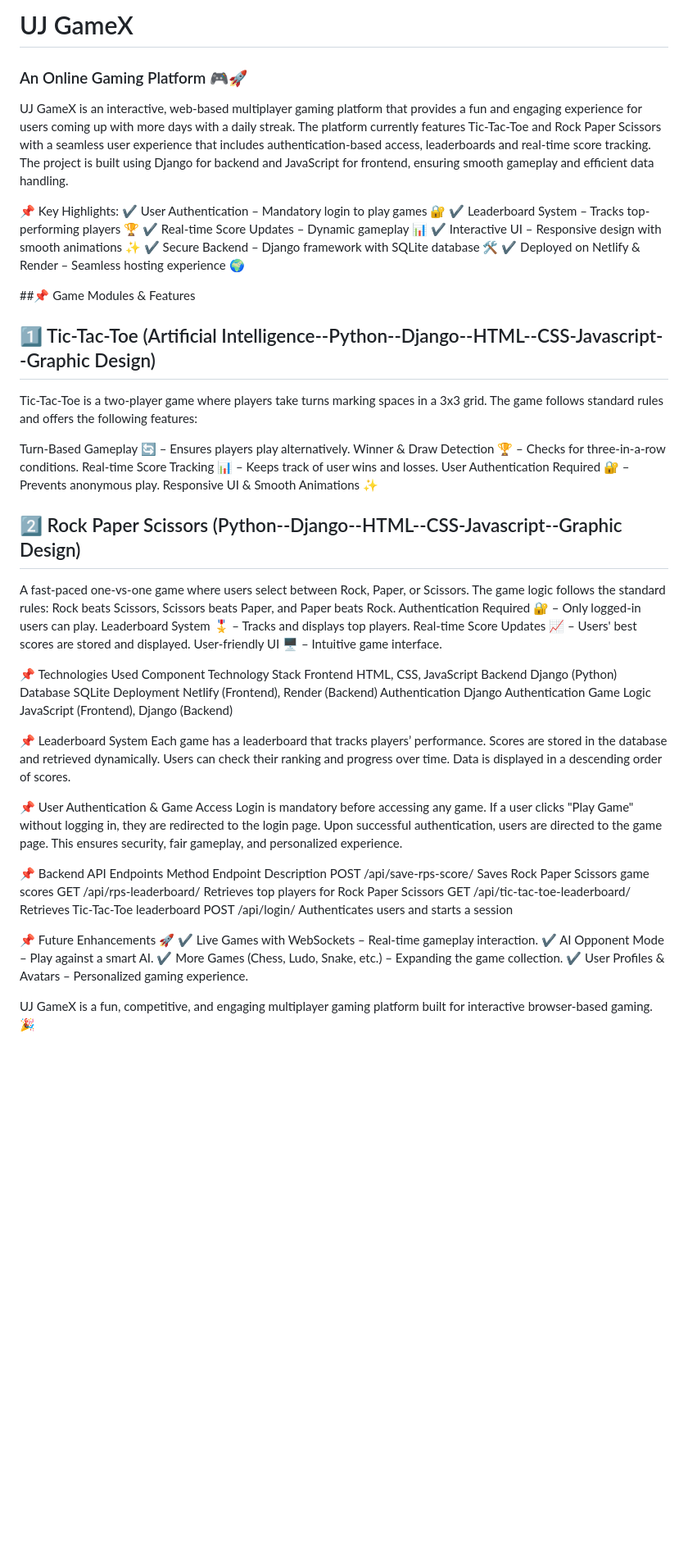
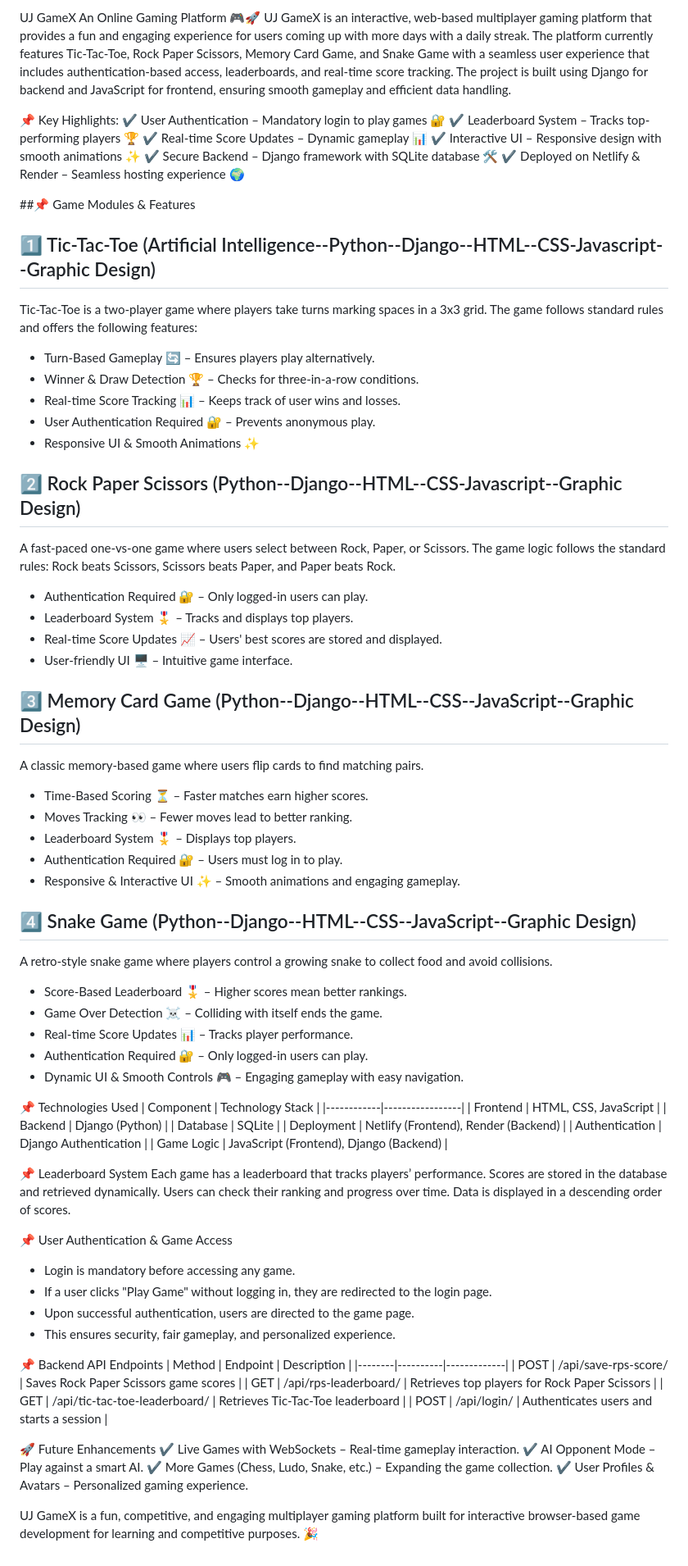
Before and after one commit to veeruj2000/UJ-Gamex, a Markdown page: README.md, the part around the change. Shown: that part at 82% size. Drawn GitHub-style; blank space fills up the shorter version.

```diff
--- a/README.md
+++ b/README.md
@@ -1,6 +1,6 @@
-# UJ GameX
-### An Online Gaming Platform 🎮🚀
-UJ GameX is an interactive, web-based multiplayer gaming platform that provides a fun and engaging experience for users coming up with more days with a daily streak. The platform currently features Tic-Tac-Toe and Rock Paper Scissors with a seamless user experience that includes authentication-based access, leaderboards and real-time score tracking. The project is built using Django for backend and JavaScript for frontend, ensuring smooth gameplay and efficient data handling.
+UJ GameX
+An Online Gaming Platform 🎮🚀
+UJ GameX is an interactive, web-based multiplayer gaming platform that provides a fun and engaging experience for users coming up with more days with a daily streak. The platform currently features Tic-Tac-Toe, Rock Paper Scissors, Memory Card Game, and Snake Game with a seamless user experience that includes authentication-based access, leaderboards, and real-time score tracking. The project is built using Django for backend and JavaScript for frontend, ensuring smooth gameplay and efficient data handling.
 
 📌 Key Highlights:
 ✔️ User Authentication – Mandatory login to play games 🔐
@@ -11,55 +11,73 @@ UJ GameX is an interactive, web-based multiplayer gaming platform that provides
 ✔️ Deployed on Netlify & Render – Seamless hosting experience 🌍
 
 ##📌 Game Modules & Features
+
 ## 1️⃣ Tic-Tac-Toe (Artificial Intelligence--Python--Django--HTML--CSS-Javascript--Graphic Design)
 Tic-Tac-Toe is a two-player game where players take turns marking spaces in a 3x3 grid. The game follows standard rules and offers the following features:
 
-Turn-Based Gameplay 🔄 – Ensures players play alternatively.
-Winner & Draw Detection 🏆 – Checks for three-in-a-row conditions.
-Real-time Score Tracking 📊 – Keeps track of user wins and losses.
-User Authentication Required 🔐 – Prevents anonymous play.
-Responsive UI & Smooth Animations ✨
+- Turn-Based Gameplay 🔄 – Ensures players play alternatively.
+- Winner & Draw Detection 🏆 – Checks for three-in-a-row conditions.
+- Real-time Score Tracking 📊 – Keeps track of user wins and losses.
+- User Authentication Required 🔐 – Prevents anonymous play.
+- Responsive UI & Smooth Animations ✨
 
 ## 2️⃣ Rock Paper Scissors (Python--Django--HTML--CSS-Javascript--Graphic Design)
-A fast-paced one-vs-one game where users select between Rock, Paper, or Scissors. The game logic follows the standard rules:
-Rock beats Scissors, Scissors beats Paper, and Paper beats Rock.
-Authentication Required 🔐 – Only logged-in users can play.
-Leaderboard System 🎖️ – Tracks and displays top players.
-Real-time Score Updates 📈 – Users' best scores are stored and displayed.
-User-friendly UI 🖥️ – Intuitive game interface.
+A fast-paced one-vs-one game where users select between Rock, Paper, or Scissors. The game logic follows the standard rules: Rock beats Scissors, Scissors beats Paper, and Paper beats Rock.
+
+- Authentication Required 🔐 – Only logged-in users can play.
+- Leaderboard System 🎖️ – Tracks and displays top players.
+- Real-time Score Updates 📈 – Users' best scores are stored and displayed.
+- User-friendly UI 🖥️ – Intuitive game interface.
+
+## 3️⃣ Memory Card Game (Python--Django--HTML--CSS--JavaScript--Graphic Design)
+A classic memory-based game where users flip cards to find matching pairs.
+
+- Time-Based Scoring ⏳ – Faster matches earn higher scores.
+- Moves Tracking 👀 – Fewer moves lead to better ranking.
+- Leaderboard System 🎖️ – Displays top players.
+- Authentication Required 🔐 – Users must log in to play.
+- Responsive & Interactive UI ✨ – Smooth animations and engaging gameplay.
+
+## 4️⃣ Snake Game (Python--Django--HTML--CSS--JavaScript--Graphic Design)
+A retro-style snake game where players control a growing snake to collect food and avoid collisions.
+
+- Score-Based Leaderboard 🎖️ – Higher scores mean better rankings.
+- Game Over Detection ☠️ – Colliding with itself ends the game.
+- Real-time Score Updates 📊 – Tracks player performance.
+- Authentication Required 🔐 – Only logged-in users can play.
+- Dynamic UI & Smooth Controls 🎮 – Engaging gameplay with easy navigation.
 
 📌 Technologies Used
-Component	Technology Stack
-Frontend	HTML, CSS, JavaScript
-Backend	Django (Python)
-Database	SQLite
-Deployment	Netlify (Frontend), Render (Backend)
-Authentication	Django Authentication
-Game Logic	JavaScript (Frontend), Django (Backend)
+| Component   | Technology Stack |
+|------------|-----------------|
+| Frontend   | HTML, CSS, JavaScript |
+| Backend    | Django (Python) |
+| Database   | SQLite |
+| Deployment | Netlify (Frontend), Render (Backend) |
+| Authentication | Django Authentication |
+| Game Logic | JavaScript (Frontend), Django (Backend) |
 
 📌 Leaderboard System
-Each game has a leaderboard that tracks players’ performance.
-Scores are stored in the database and retrieved dynamically.
-Users can check their ranking and progress over time.
-Data is displayed in a descending order of scores.
+Each game has a leaderboard that tracks players’ performance. Scores are stored in the database and retrieved dynamically. Users can check their ranking and progress over time. Data is displayed in a descending order of scores.
 
 📌 User Authentication & Game Access
-Login is mandatory before accessing any game.
-If a user clicks "Play Game" without logging in, they are redirected to the login page.
-Upon successful authentication, users are directed to the game page.
-This ensures security, fair gameplay, and personalized experience.
+- Login is mandatory before accessing any game.
+- If a user clicks "Play Game" without logging in, they are redirected to the login page.
+- Upon successful authentication, users are directed to the game page.
+- This ensures security, fair gameplay, and personalized experience.
 
 📌 Backend API Endpoints
-Method	Endpoint	Description
-POST	/api/save-rps-score/	Saves Rock Paper Scissors game scores
-GET	/api/rps-leaderboard/	Retrieves top players for Rock Paper Scissors
-GET	/api/tic-tac-toe-leaderboard/	Retrieves Tic-Tac-Toe leaderboard
-POST	/api/login/	Authenticates users and starts a session
+| Method | Endpoint | Description |
+|--------|----------|-------------|
+| POST | /api/save-rps-score/ | Saves Rock Paper Scissors game scores |
+| GET | /api/rps-leaderboard/ | Retrieves top players for Rock Paper Scissors |
+| GET | /api/tic-tac-toe-leaderboard/ | Retrieves Tic-Tac-Toe leaderboard |
+| POST | /api/login/ | Authenticates users and starts a session |
 
-📌 Future Enhancements 🚀
+🚀 Future Enhancements
 ✔️ Live Games with WebSockets – Real-time gameplay interaction.
 ✔️ AI Opponent Mode – Play against a smart AI.
 ✔️ More Games (Chess, Ludo, Snake, etc.) – Expanding the game collection.
 ✔️ User Profiles & Avatars – Personalized gaming experience.
 
-UJ GameX is a fun, competitive, and engaging multiplayer gaming platform built for interactive browser-based gaming. 🎉
+UJ GameX is a fun, competitive, and engaging multiplayer gaming platform built for interactive browser-based game development for learning and competitive purposes. 🎉
```
